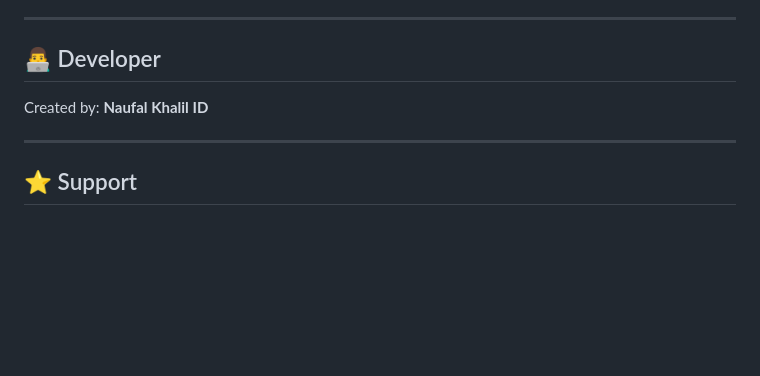
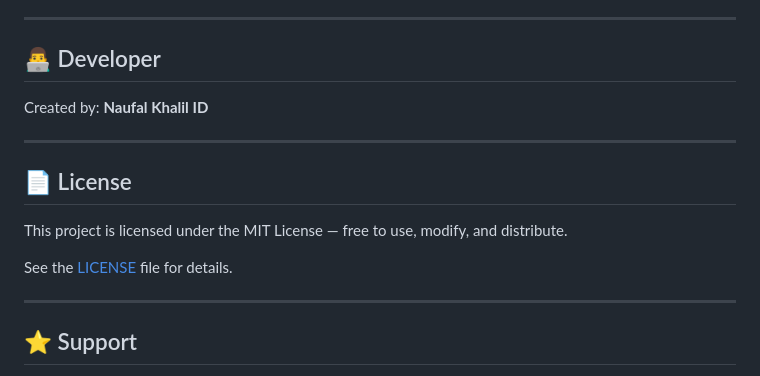
Before and after one commit to NaufalKhalil/Naulex-Translate, a Markdown page: README.md, the part around the change. Rendered like a GitHub page; blank space fills up the shorter version.

Commit message:
Add license information to README
Add license section to README with MIT License details.

```diff
--- a/README.md
+++ b/README.md
@@ -152,6 +152,14 @@ Created by: **Naufal Khalil ID**
 
 ---
 
+## 📄 License
+
+This project is licensed under the MIT License — free to use, modify, and distribute.
+
+See the [LICENSE](./LICENSE) file for details.
+
+---
+
 ## ⭐ Support
 
 * ⭐ Star repo
```
